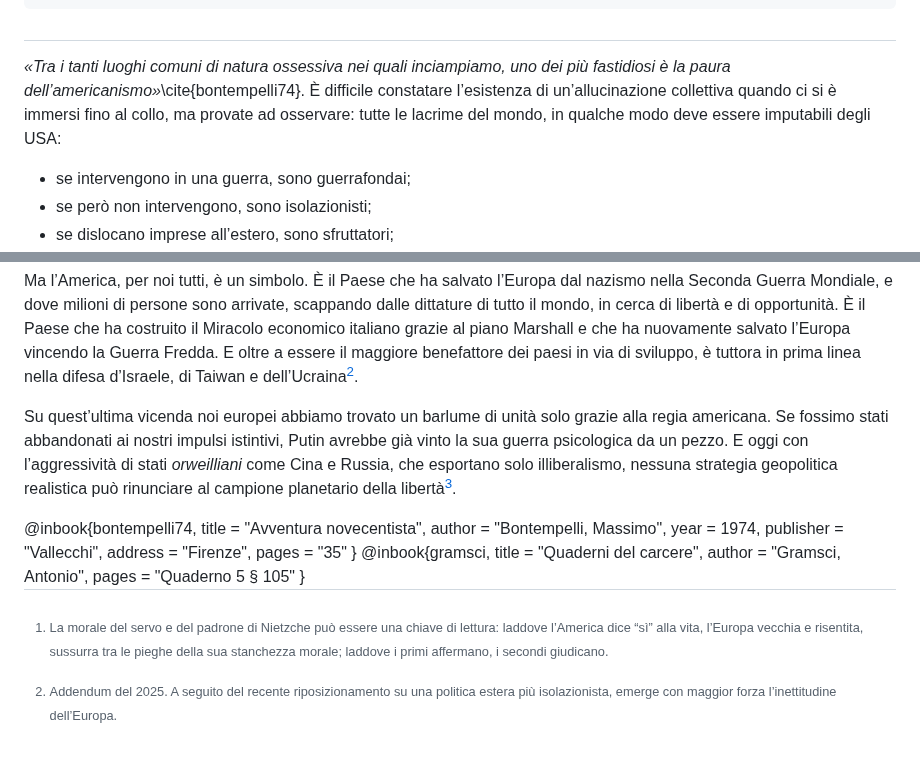
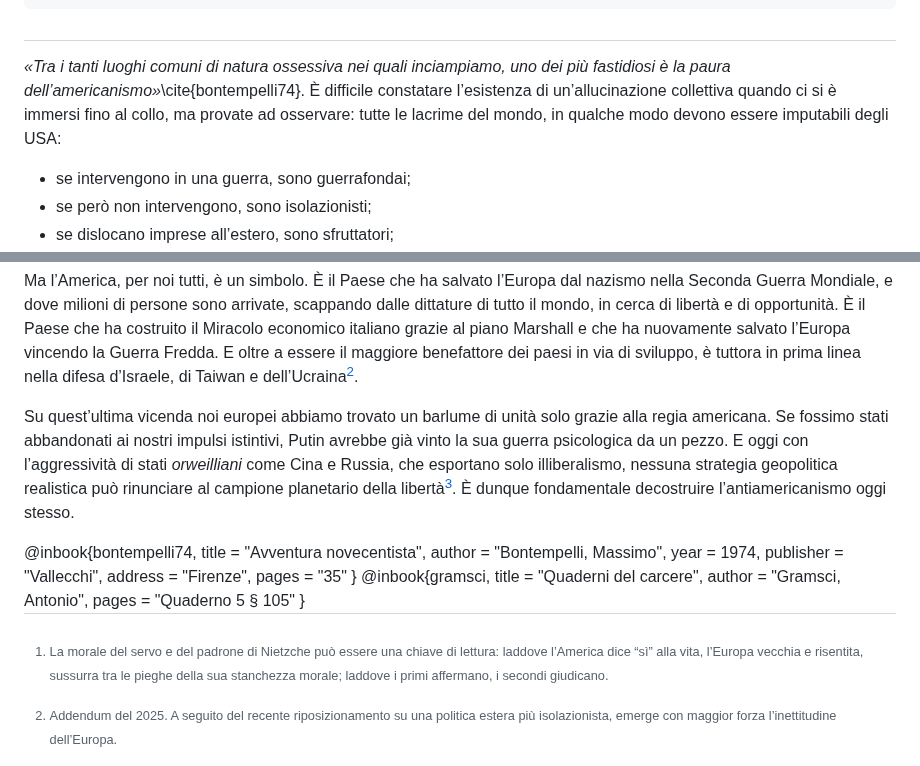
Before and after one commit to parry84/parry84.github.io, a Markdown page: src/notes/antiamericanismo.md, 2 parts joined by grey strips. Rendered like a GitHub page.

```diff
--- a/src/notes/antiamericanismo.md
+++ b/src/notes/antiamericanismo.md
@@ -12,7 +12,7 @@ caption: Washington attraversa il fiume Delaware, olio su tela del 1851, opera d
 
 ##
 
-_«Tra i tanti luoghi comuni di natura ossessiva nei quali inciampiamo, uno dei più fastidiosi è la paura dell’americanismo»_\cite{bontempelli74}. È difficile constatare l’esistenza di un’allucinazione collettiva quando ci si è immersi fino al collo, ma provate ad osservare: tutte le lacrime del mondo, in qualche modo deve essere imputabili degli USA:
+_«Tra i tanti luoghi comuni di natura ossessiva nei quali inciampiamo, uno dei più fastidiosi è la paura dell’americanismo»_\cite{bontempelli74}. È difficile constatare l’esistenza di un’allucinazione collettiva quando ci si è immersi fino al collo, ma provate ad osservare: tutte le lacrime del mondo, in qualche modo devono essere imputabili degli USA:
 
 - se intervengono in una guerra, sono guerrafondai;
 - se però non intervengono, sono isolazionisti;
@@ -33,7 +33,7 @@ Ma l’America, per noi tutti, è un simbolo. È il Paese che ha salvato l’Eur
 
 [^2]: Addendum del 2025. A seguito del recente riposizionamento su una politica estera più isolazionista, emerge con maggior forza l’inettitudine dell’Europa.
 
-Su quest’ultima vicenda noi europei abbiamo trovato un barlume di unità solo grazie alla regia americana. Se fossimo stati abbandonati ai nostri impulsi istintivi, Putin avrebbe già vinto la sua guerra psicologica da un pezzo. E oggi con l’aggressività di stati _orweilliani_ come Cina e Russia, che esportano solo illiberalismo, nessuna strategia geopolitica realistica può rinunciare al campione planetario della libertà[^3].
+Su quest’ultima vicenda noi europei abbiamo trovato un barlume di unità solo grazie alla regia americana. Se fossimo stati abbandonati ai nostri impulsi istintivi, Putin avrebbe già vinto la sua guerra psicologica da un pezzo. E oggi con l’aggressività di stati _orweilliani_ come Cina e Russia, che esportano solo illiberalismo, nessuna strategia geopolitica realistica può rinunciare al campione planetario della libertà[^3]. È dunque fondamentale decostruire l’antiamericanismo oggi stesso.
 
 [^3]: Nel 2007 l’economia americana ed europea erano paritarie, mentre oggi, dopo solo 15 anni, quella americana è raddoppiata mentre quella europea —la medesima [Europa](/notes/europa/) che guarda agli USA con spocchia— è rimasta pressoché invariata. Praticamente siamo [un museo vivente](/notes/regolamentazione/), ma quanto a lungo potrà durare?
 
```
Also changed, not shown: src/notes/complottismo.md (+8 -6 lines).
